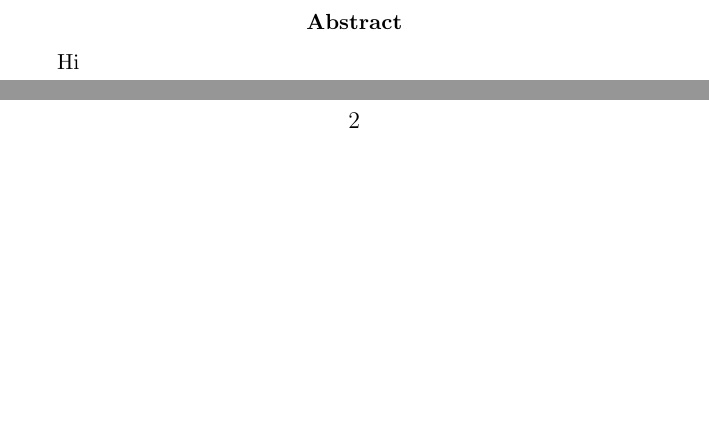
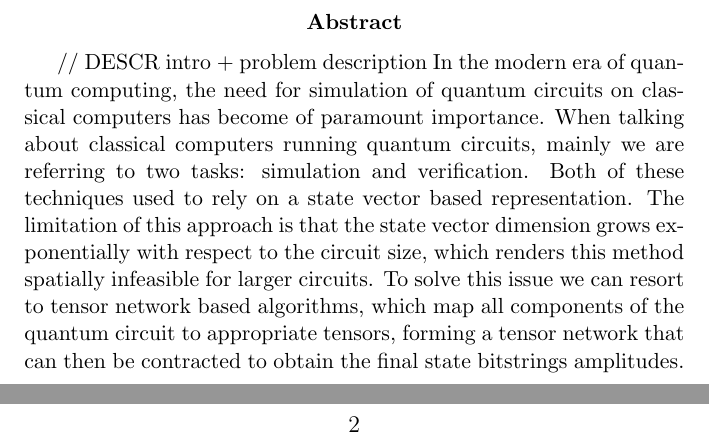
Before and after one commit to angelozangari/HPPS24-Tensor-Contraction-HLS, a LaTeX paper (report/report.tex): two parts of pages 2 and 3 of 4, joined at a grey line, cut so that both start at the same text, the shorter picture padded with empty space. Compiled offline with pdfLaTeX.

Commit message:
[report] abstract - first draft

```diff
--- a/report/report.tex
+++ b/report/report.tex
@@ -66,7 +66,9 @@
 
 \begin{abstract}
 %    Enter a short summary here. What topic do you want to investigate and why? What experiment did you perform? What were your main results and conclusion?
-Hi
+// DESCR intro + problem description
+In the modern era of quantum computing, the need for simulation of quantum circuits on classical computers has become of paramount importance. When talking about classical computers running quantum circuits, mainly we are referring to two tasks: simulation and verification. Both of these techniques used to rely on a state vector based representation. The limitation of this approach is that the state vector dimension grows exponentially with respect to the circuit size, which renders this method spatially infeasible for larger circuits. To solve this issue we can resort to tensor network based algorithms, which map all components of the quantum circuit to appropriate tensors, forming a tensor network that can then be contracted to obtain the final state bitstrings amplitudes.
+
 \end{abstract}
 
 \section{Introduction}
```
